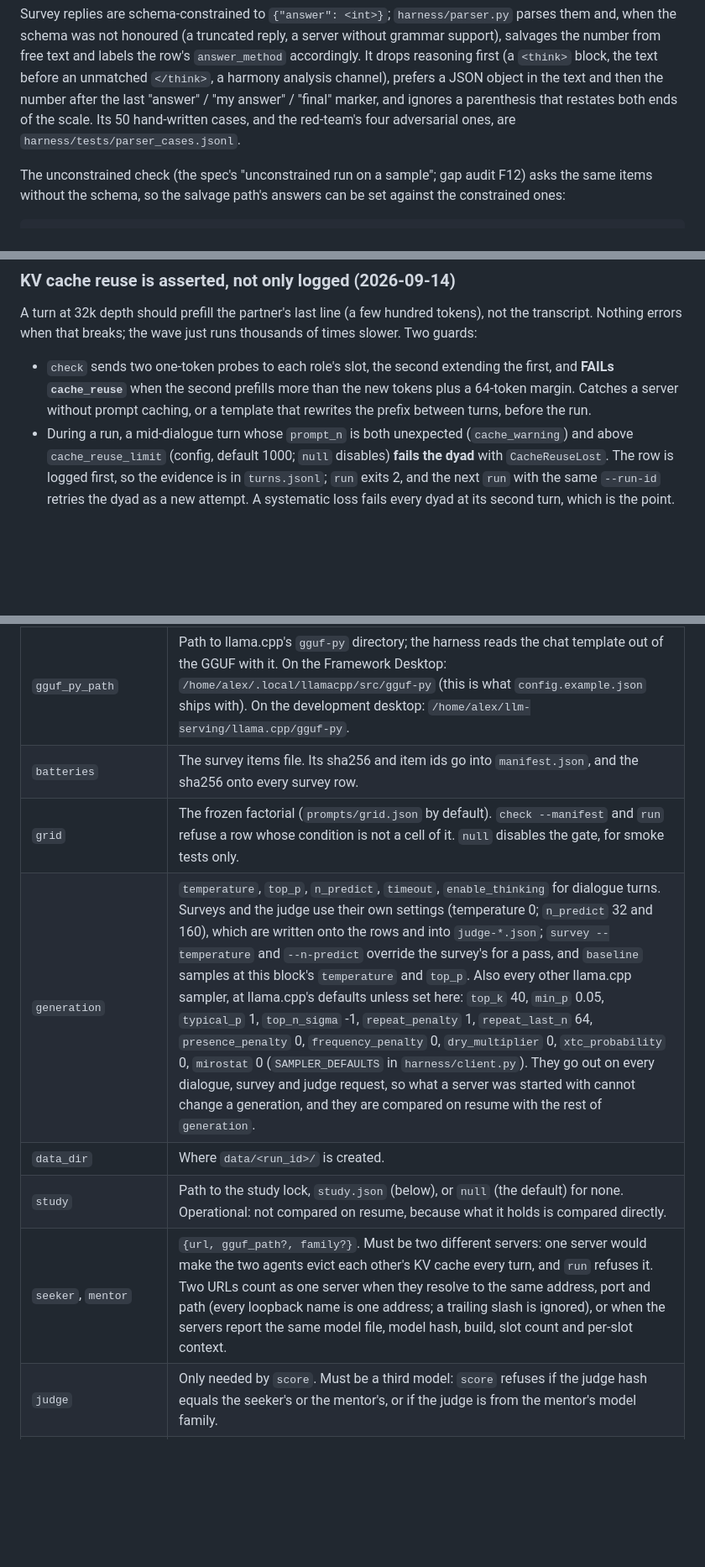
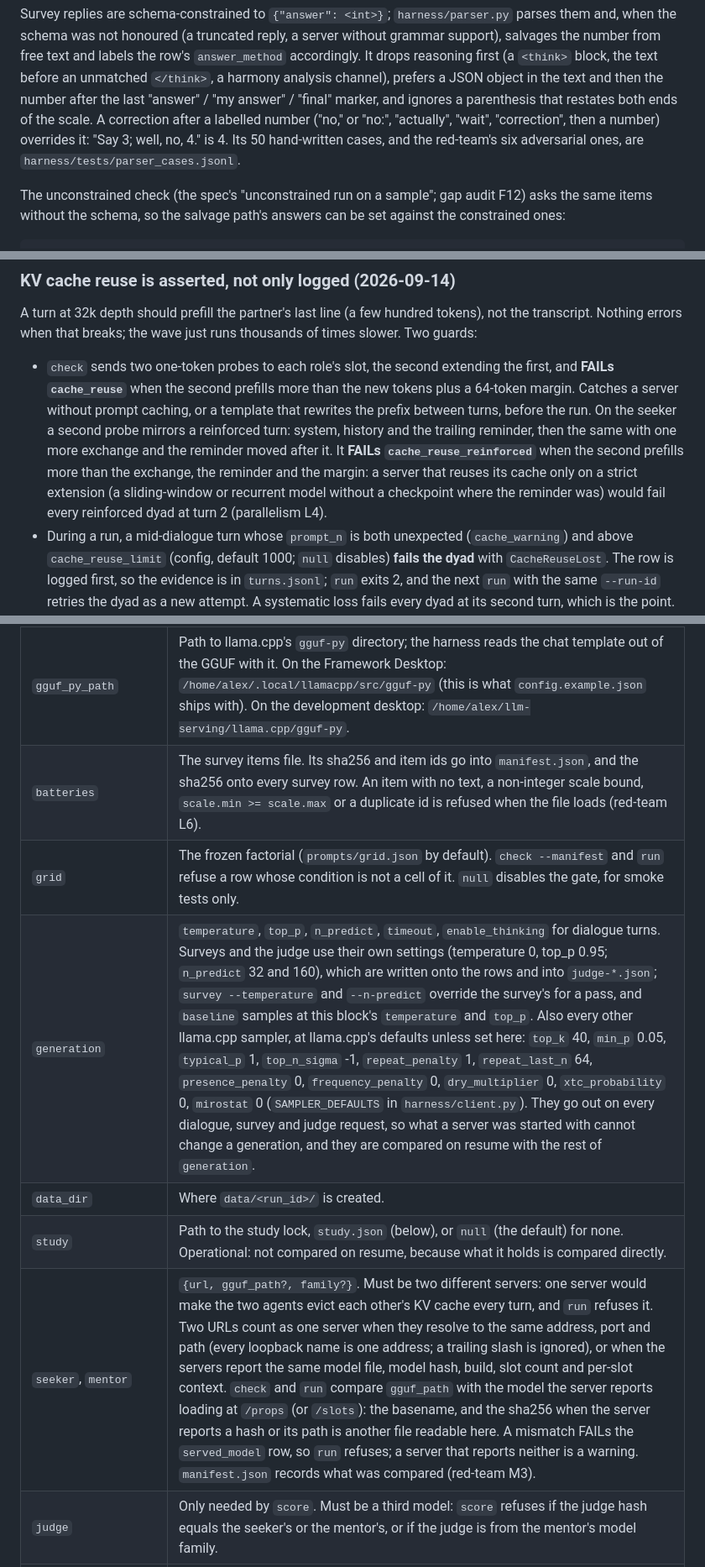
Before and after one commit to alexbnewhouse/llm-polarization, a Markdown page: harness/README.md, 3 parts joined by grey strips. Shown at 84% size. Rendered like a GitHub page; blank space fills up the shorter version.

```diff
--- a/harness/README.md
+++ b/harness/README.md
@@ -46,8 +46,9 @@ the schema was not honoured (a truncated reply, a server without grammar support
 from free text and labels the row's `answer_method` accordingly. It drops reasoning first (a `<think>`
 block, the text before an unmatched `</think>`, a harmony analysis channel), prefers a JSON object in the
 text and then the number after the last "answer" / "my answer" / "final" marker, and ignores a parenthesis
-that restates both ends of the scale. Its 50 hand-written cases, and the red-team's four adversarial ones,
-are `harness/tests/parser_cases.jsonl`.
+that restates both ends of the scale. A correction after a labelled number ("no," or "no:", "actually",
+"wait", "correction", then a number) overrides it: "Say 3; well, no, 4." is 4. Its 50 hand-written cases,
+and the red-team's six adversarial ones, are `harness/tests/parser_cases.jsonl`.
 
 The unconstrained check (the spec's "unconstrained run on a sample"; gap audit F12) asks the same items
 without the schema, so the salvage path's answers can be set against the constrained ones:
@@ -163,6 +165,11 @@ Nothing errors when that breaks; the wave just runs thousands of times slower. T
 - `check` sends two one-token probes to each role's slot, the second extending the first, and **FAILs
   `cache_reuse`** when the second prefills more than the new tokens plus a 64-token margin. Catches a
   server without prompt caching, or a template that rewrites the prefix between turns, before the run.
+  On the seeker a second probe mirrors a reinforced turn: system, history and the trailing reminder, then
+  the same with one more exchange and the reminder moved after it. It **FAILs `cache_reuse_reinforced`**
+  when the second prefills more than the exchange, the reminder and the margin: a server that reuses its
+  cache only on a strict extension (a sliding-window or recurrent model without a checkpoint where the
+  reminder was) would fail every reinforced dyad at turn 2 (parallelism L4).
 - During a run, a mid-dialogue turn whose `prompt_n` is both unexpected (`cache_warning`) and above
   `cache_reuse_limit` (config, default 1000; `null` disables) **fails the dyad** with `CacheReuseLost`.
   The row is logged first, so the evidence is in `turns.jsonl`; `run` exits 2, and the next `run` with the
@@ -194,12 +201,12 @@ shows which it is.
 | `concurrency` | How many dialogues run at once, and how many judge slots `score` uses at once. `null` means "as many as the smaller server has slots" (for `score`, the judge's). More than a server's slots is refused: llama.cpp wraps an out-of-range slot id, so two dialogues would share a slot. |
 | `cache_reuse_limit` | Tokens. A mid-dialogue turn that prefills more than this when the cache should have held fails the dyad. Default 1000; must exceed `2 * n_predict` plus the reminder. `null` disables. Operational: not compared on resume. |
 | `gguf_py_path` | Path to llama.cpp's `gguf-py` directory; the harness reads the chat template out of the GGUF with it. On the Framework Desktop: `/home/alex/.local/llamacpp/src/gguf-py` (this is what `config.example.json` ships with). On the development desktop: `/home/alex/llm-serving/llama.cpp/gguf-py`. |
-| `batteries` | The survey items file. Its sha256 and item ids go into `manifest.json`, and the sha256 onto every survey row. |
+| `batteries` | The survey items file. Its sha256 and item ids go into `manifest.json`, and the sha256 onto every survey row. An item with no text, a non-integer scale bound, `scale.min >= scale.max` or a duplicate id is refused when the file loads (red-team L6). |
 | `grid` | The frozen factorial (`prompts/grid.json` by default). `check --manifest` and `run` refuse a row whose condition is not a cell of it. `null` disables the gate, for smoke tests only. |
-| `generation` | `temperature`, `top_p`, `n_predict`, `timeout`, `enable_thinking` for dialogue turns. Surveys and the judge use their own settings (temperature 0; `n_predict` 32 and 160), which are written onto the rows and into `judge-*.json`; `survey --temperature` and `--n-predict` override the survey's for a pass, and `baseline` samples at this block's `temperature` and `top_p`. Also every other llama.cpp sampler, at llama.cpp's defaults unless set here: `top_k` 40, `min_p` 0.05, `typical_p` 1, `top_n_sigma` -1, `repeat_penalty` 1, `repeat_last_n` 64, `presence_penalty` 0, `frequency_penalty` 0, `dry_multiplier` 0, `xtc_probability` 0, `mirostat` 0 (`SAMPLER_DEFAULTS` in `harness/client.py`). They go out on every dialogue, survey and judge request, so what a server was started with cannot change a generation, and they are compared on resume with the rest of `generation`. |
+| `generation` | `temperature`, `top_p`, `n_predict`, `timeout`, `enable_thinking` for dialogue turns. Surveys and the judge use their own settings (temperature 0, top_p 0.95; `n_predict` 32 and 160), which are written onto the rows and into `judge-*.json`; `survey --temperature` and `--n-predict` override the survey's for a pass, and `baseline` samples at this block's `temperature` and `top_p`. Also every other llama.cpp sampler, at llama.cpp's defaults unless set here: `top_k` 40, `min_p` 0.05, `typical_p` 1, `top_n_sigma` -1, `repeat_penalty` 1, `repeat_last_n` 64, `presence_penalty` 0, `frequency_penalty` 0, `dry_multiplier` 0, `xtc_probability` 0, `mirostat` 0 (`SAMPLER_DEFAULTS` in `harness/client.py`). They go out on every dialogue, survey and judge request, so what a server was started with cannot change a generation, and they are compared on resume with the rest of `generation`. |
 | `data_dir` | Where `data/<run_id>/` is created. |
 | `study` | Path to the study lock, `study.json` (below), or `null` (the default) for none. Operational: not compared on resume, because what it holds is compared directly. |
-| `seeker`, `mentor` | `{url, gguf_path?, family?}`. Must be two different servers: one server would make the two agents evict each other's KV cache every turn, and `run` refuses it. Two URLs count as one server when they resolve to the same address, port and path (every loopback name is one address; a trailing slash is ignored), or when the servers report the same model file, model hash, build, slot count and per-slot context. |
+| `seeker`, `mentor` | `{url, gguf_path?, family?}`. Must be two different servers: one server would make the two agents evict each other's KV cache every turn, and `run` refuses it. Two URLs count as one server when they resolve to the same address, port and path (every loopback name is one address; a trailing slash is ignored), or when the servers report the same model file, model hash, build, slot count and per-slot context. `check` and `run` compare `gguf_path` with the model the server reports loading at `/props` (or `/slots`): the basename, and the sha256 when the server reports a hash or its path is another file readable here. A mismatch FAILs the `served_model` row, so `run` refuses; a server that reports neither is a warning. `manifest.json` records what was compared (red-team M3). |
 | `judge` | Only needed by `score`. Must be a third model: `score` refuses if the judge hash equals the seeker's or the mentor's, or if the judge is from the mentor's model family. |
 | `family` (in `seeker`, `mentor`, `judge`) | The model family slug (`qwen`, `gpt-oss`, `olmo`, `glm`, `llama`, `gemma`, `mistral`, `deepseek`, `phi`), when the GGUF name, its directory and the server alias do not show it: an ollama blob served without `--alias` does not. `score` refuses when the judge's or the mentor's family is unknown, so set it for those; `check` warns. The mentor's may also be set in the `score` config when `manifest.json` has none. |
 
```
Also changed, not shown: other parts of harness/README.md (+2 -1 lines), data/README.md (+20 -13 lines), docs/audit/2026-09-28-closure.md (+16 -12 lines).
